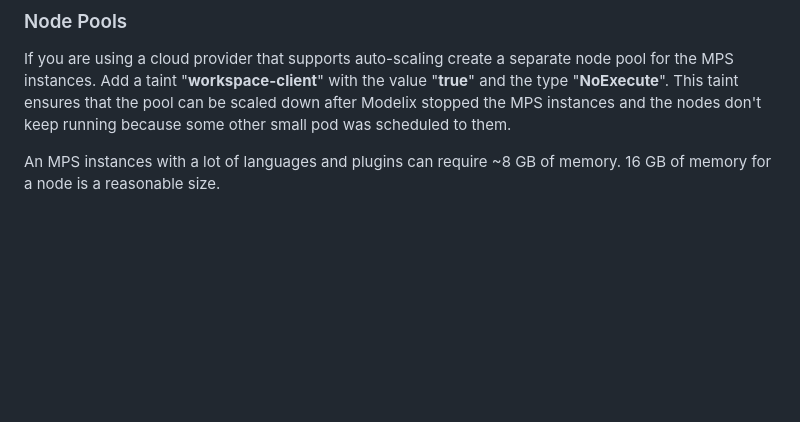
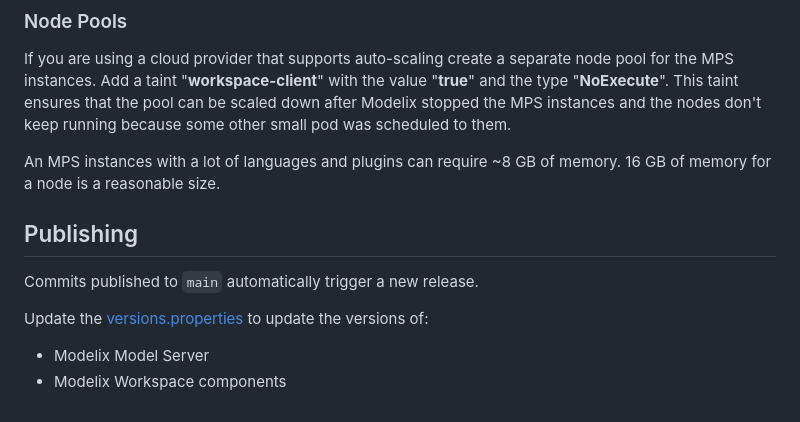
Before and after one commit to modelix/modelix.kubernetes, a Markdown page: README.md, the part around the change. GitHub-like rendering; blank space fills up the shorter version.

Commit message:
docs: add information about publishing

```diff
--- a/README.md
+++ b/README.md
@@ -98,3 +98,11 @@ and the nodes don't keep running because some other small pod was scheduled to t
 
 An MPS instances with a lot of languages and plugins can require ~8 GB of memory.
 16 GB of memory for a node is a reasonable size.
+
+## Publishing
+
+Commits published to `main` automatically trigger a new release.
+
+Update the [versions.properties](versions.properties) to update the versions of:
+* Modelix Model Server
+* Modelix Workspace components
```
